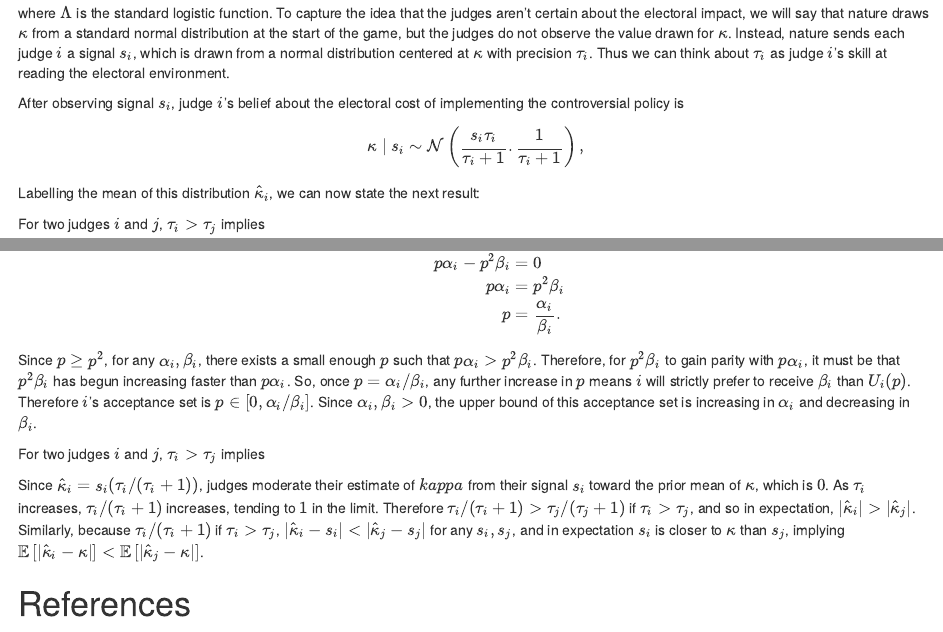
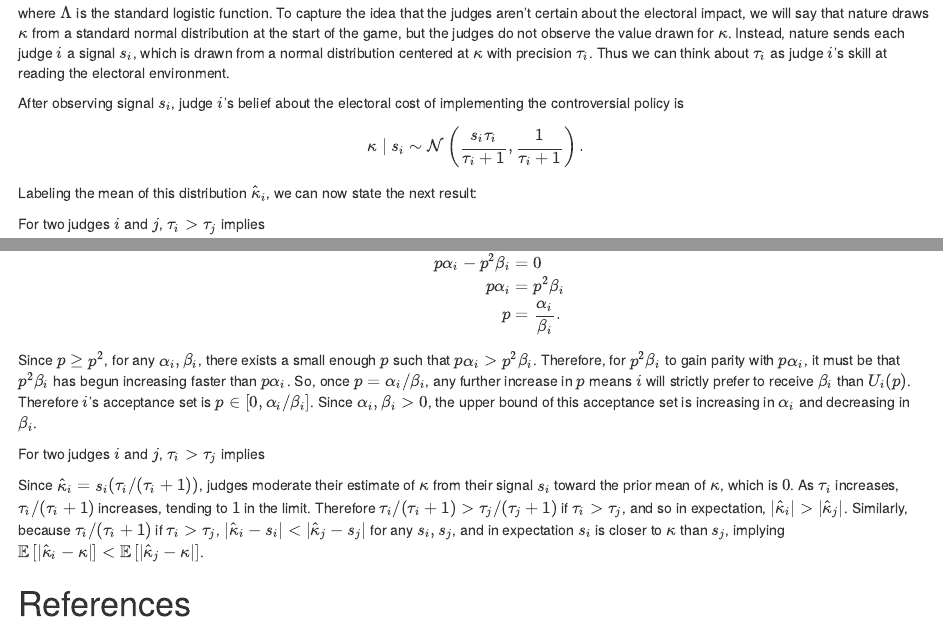
Before and after one commit to duckmayr/judges-electoral-concerns, an R Markdown document (main.Rmd): the page in a window 1100 px wide, from 1590 px down, and a second part further down, joined at a grey line. Rendered offline with R 4.5, knitr and Pandoc, with nearby package versions; drawn as R Markdown's standard HTML page in place of the format the file asks for; some code elsewhere in the file could not run offline.

Commit message:
Fix some typos

````diff
--- a/appendix.Rmd
+++ b/appendix.Rmd
@@ -47,7 +47,7 @@ For two judges $i$ and $j$, $\tau_i > \tau_j$ implies
 :::
 
 ::: {.proof}
-Since $\hat{\kappa}_i = s_i (\tau_i / (\tau_i + 1))$, judges moderate their estimate of $kappa$ from their signal $s_i$ toward the prior mean of $\kappa$, which is $0$.
+Since $\hat{\kappa}_i = s_i (\tau_i / (\tau_i + 1))$, judges moderate their estimate of $\kappa$ from their signal $s_i$ toward the prior mean of $\kappa$, which is $0$.
 As $\tau_i$ increases, $\tau_i / (\tau_i + 1)$ increases, tending to $1$ in the limit.
 Therefore $\tau_i / (\tau_i + 1) > \tau_j / (\tau_j + 1)$ if $\tau_i > \tau_j$, and so in expectation, $|\hat{\kappa}_i| > |\hat{\kappa}_j|$.
 Similarly, because $\tau_i / (\tau_i + 1)$ if $\tau_i > \tau_j$, $|\hat{\kappa}_i - s_i| < |\hat{\kappa}_j - s_j|$ for any $s_i, s_j$, and in expectation $s_i$ is closer to $\kappa$ than $s_j$, implying $\mathbb{E}\left[|\hat{\kappa}_i - \kappa|\right] < \mathbb{E}\left[|\hat{\kappa}_j - \kappa|\right]$.
--- a/main.Rmd
+++ b/main.Rmd
@@ -100,10 +100,10 @@ After observing signal $s_i$, judge $i$'s belief about the electoral cost of imp
 
 ```{=tex}
 \begin{equation}
-\kappa \mid s_i \sim \mathcal{N}\left(\frac{s_i \tau_i}{\tau_i + 1}. \frac{1}{\tau_i + 1}\right),
+\kappa \mid s_i \sim \mathcal{N}\left(\frac{s_i \tau_i}{\tau_i + 1}, \frac{1}{\tau_i + 1}\right).
 \end{equation}
 ```
-Labelling the mean of this distribution $\hat{\kappa}_i$, we can now state the next result:
+Labeling the mean of this distribution $\hat{\kappa}_i$, we can now state the next result:
 
 ::: proposition
 For two judges $i$ and $j$, $\tau_i > \tau_j$ implies
````
